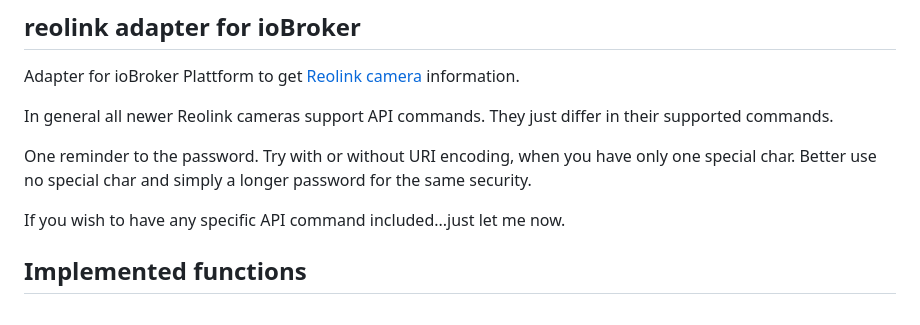
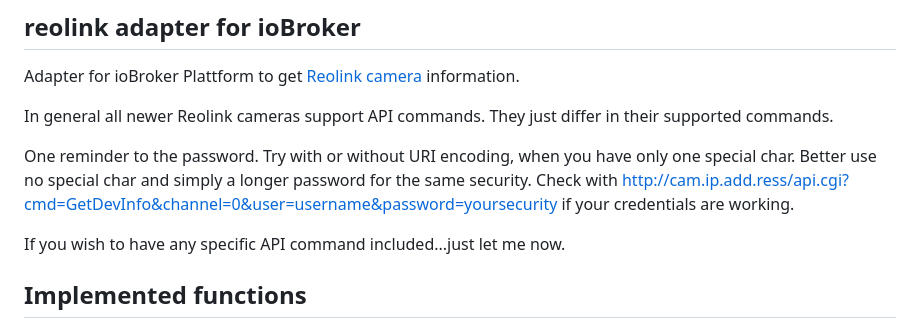
Before and after one commit to aendue/ioBroker.reolink, a Markdown page: README.md, the part around the change. Rendered like a GitHub page.

Commit message:
Add test credentials to README.md

```diff
--- a/README.md
+++ b/README.md
@@ -17,7 +17,7 @@ Adapter for ioBroker Plattform to get [Reolink camera](https://reolink.com/) inf
 
 In general all newer Reolink cameras support API commands. They just differ in their supported commands.
 
-One reminder to the password. Try with or without URI encoding, when you have only one special char. Better use no special char and simply a longer password for the same security.
+One reminder to the password. Try with or without URI encoding, when you have only one special char. Better use no special char and simply a longer password for the same security. Check with http://cam.ip.add.ress/api.cgi?cmd=GetDevInfo&channel=0&user=username&password=yoursecurity if your credentials are working.
 
 If you wish to have any specific API command included...just let me now.
 
```
